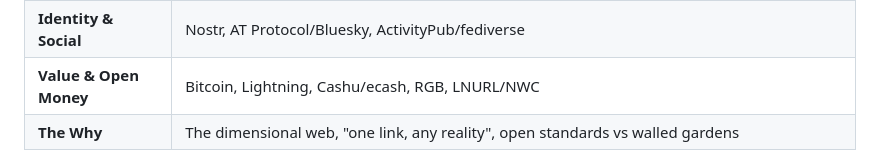
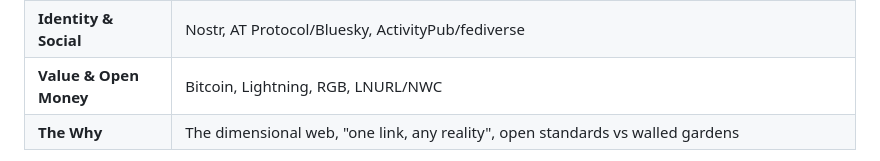
Before and after one commit to developerofwebxr-oss/learn-in-xr, a Markdown page: DOCS.md, the part around the change. GitHub-like rendering.

Commit message:
docs: scrub payment/wallet references from DOCS.md
Co-Authored-By: Claude Opus 5 (1M context) <noreply@anthropic.com>

```diff
--- a/DOCS.md
+++ b/DOCS.md
@@ -52,7 +52,7 @@ Aug 2026, not a guarantee. See `src/content/techCorpus.js`.
 | **Platform Primitives** | WebAssembly, Web Workers/OffscreenCanvas, WebGPU compute, PWA/service workers, Web Audio, Gamepad API, WebCodecs, ES modules + import maps |
 | **Physics & Simulation** | Rapier (WASM), physics-in-a-worker pattern, cannon-es/Ammo.js |
 | **Identity & Social** | Nostr, AT Protocol/Bluesky, ActivityPub/fediverse |
-| **Value & Open Money** | Bitcoin, Lightning, Cashu/ecash, RGB, LNURL/NWC |
+| **Value & Open Money** | Bitcoin, Lightning, RGB, LNURL/NWC |
 | **The Why** | The dimensional web, "one link, any reality", open standards vs walled gardens |
 
 Try typing: `multiplayer`, `graphics`, `own my identity`, `physics`,
```
